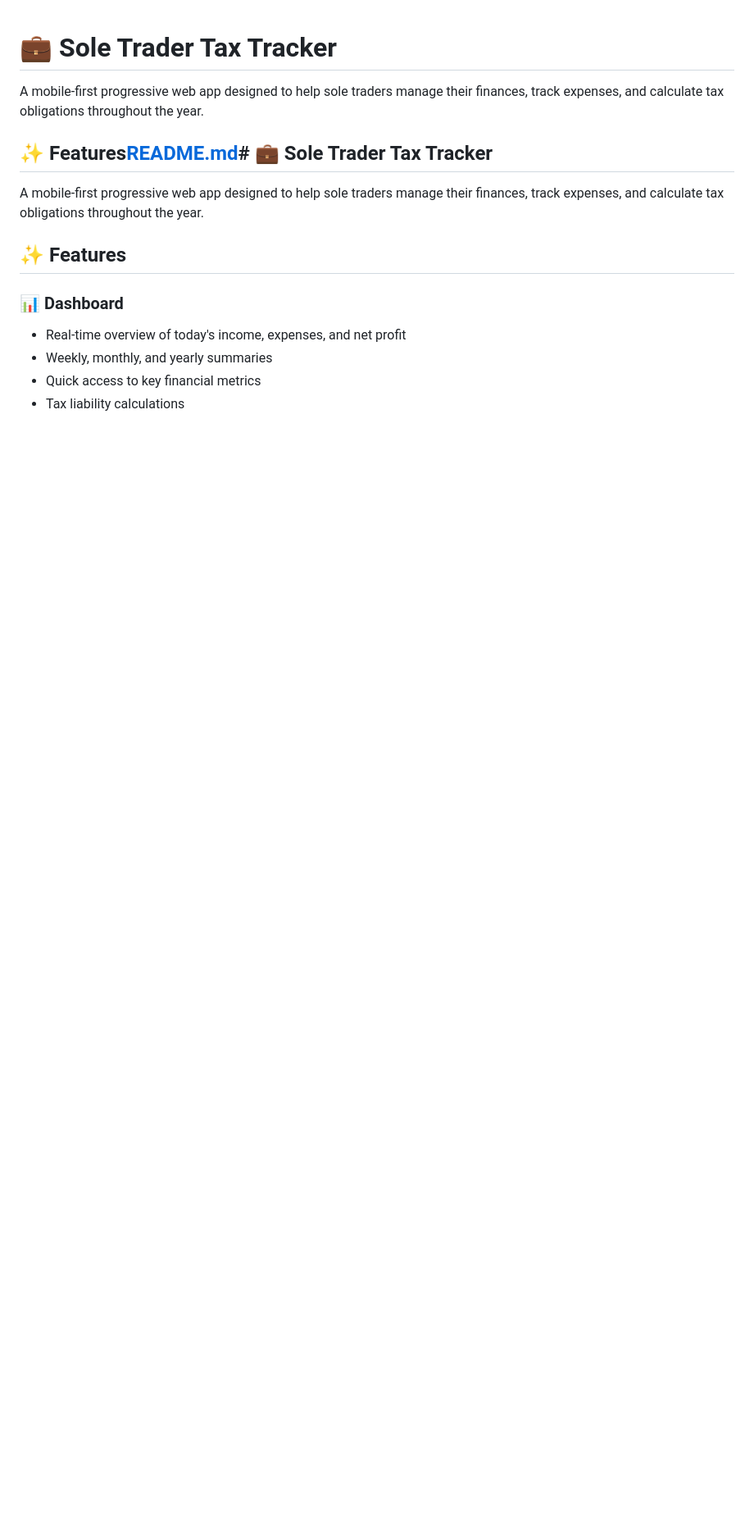
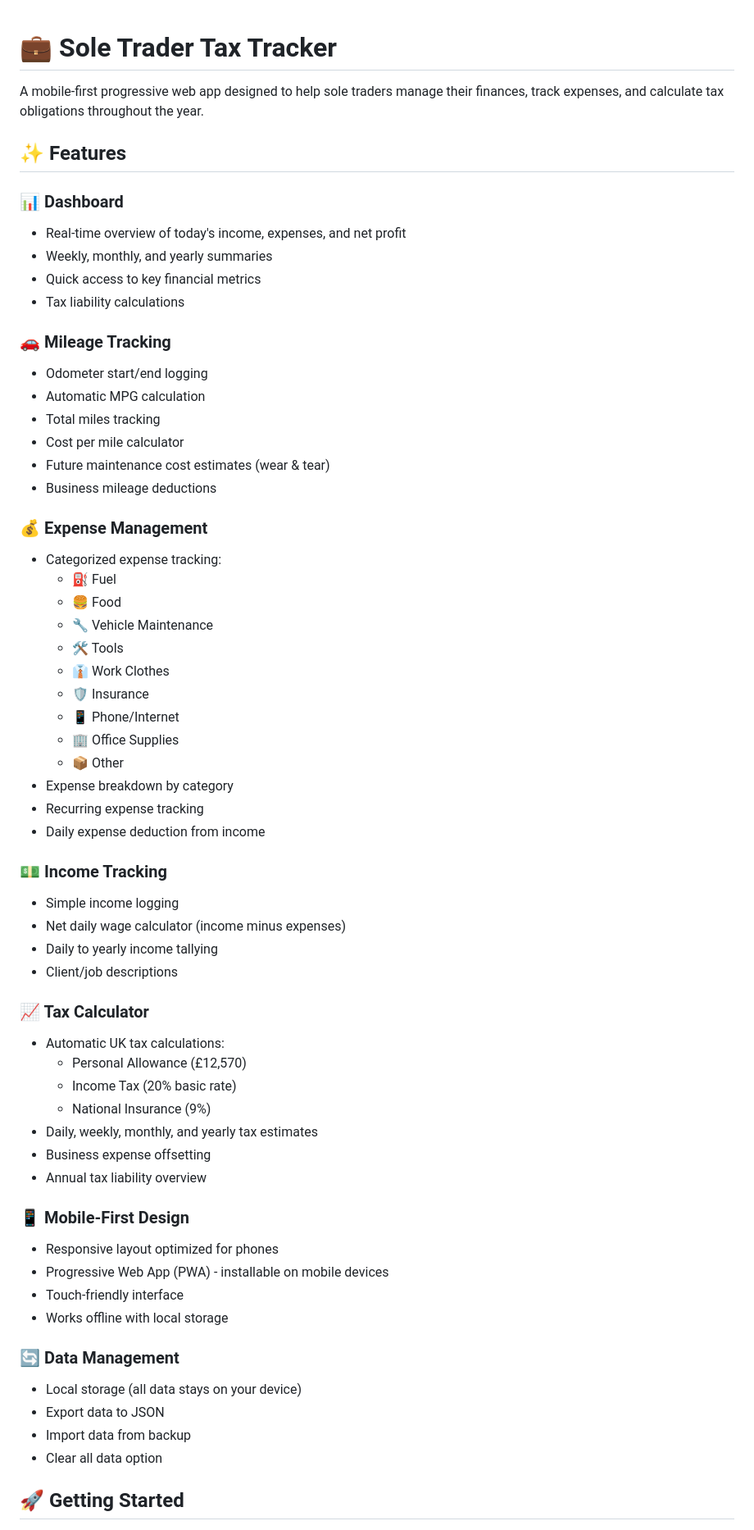
Before and after one commit to kieren12342/sole-trader-tax, a Markdown page: README.md, the part around one of its changes. Shown at 82% size. Drawn GitHub-style; blank space fills up the shorter version.

```diff
--- a/README.md
+++ b/README.md
@@ -1,8 +1,4 @@
 # 💼 Sole Trader Tax Tracker
-
-A mobile-first progressive web app designed to help sole traders manage their finances, track expenses, and calculate tax obligations throughout the year.
-
-## ✨ Features[README.md](https://github.com/user-attachments/files/25375957/README.md)# 💼 Sole Trader Tax Tracker
 
 A mobile-first progressive web app designed to help sole traders manage their finances, track expenses, and calculate tax obligations throughout the year.
 
@@ -13,3 +9,56 @@ A mobile-first progressive web app designed to help sole traders manage their fi
 - Weekly, monthly, and yearly summaries
 - Quick access to key financial metrics
 - Tax liability calculations
+
+### 🚗 Mileage Tracking
+- Odometer start/end logging
+- Automatic MPG calculation
+- Total miles tracking
+- Cost per mile calculator
+- Future maintenance cost estimates (wear & tear)
+- Business mileage deductions
+
+### 💰 Expense Management
+- Categorized expense tracking:
+  - ⛽ Fuel
+  - 🍔 Food
+  - 🔧 Vehicle Maintenance
+  - 🛠️ Tools
+  - 👔 Work Clothes
+  - 🛡️ Insurance
+  - 📱 Phone/Internet
+  - 🏢 Office Supplies
+  - 📦 Other
+- Expense breakdown by category
+- Recurring expense tracking
+- Daily expense deduction from income
+
+### 💵 Income Tracking
+- Simple income logging
+- Net daily wage calculator (income minus expenses)
+- Daily to yearly income tallying
+- Client/job descriptions
+
+### 📈 Tax Calculator
+- Automatic UK tax calculations:
+  - Personal Allowance (£12,570)
+  - Income Tax (20% basic rate)
+  - National Insurance (9%)
+- Daily, weekly, monthly, and yearly tax estimates
+- Business expense offsetting
+- Annual tax liability overview
+
+### 📱 Mobile-First Design
+- Responsive layout optimized for phones
+- Progressive Web App (PWA) - installable on mobile devices
+- Touch-friendly interface
+- Works offline with local storage
+
+### 🔄 Data Management
+- Local storage (all data stays on your device)
+- Export data to JSON
+- Import data from backup
+- Clear all data option
+
+## 🚀 Getting Started
+
```
Also changed, not shown: other parts of README.md (+114 -0 lines).
